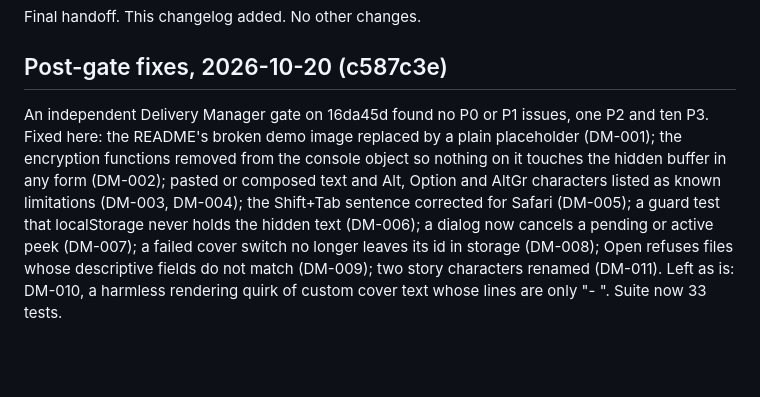
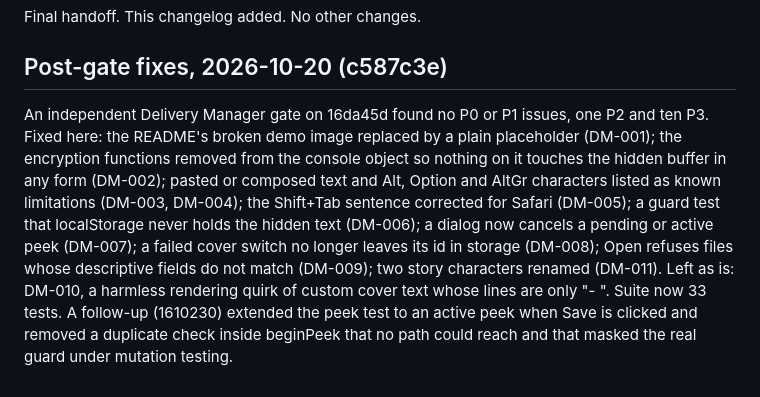
Before and after one commit to PranavOngole/cover-story, a Markdown page: CHANGELOG.md, the part around the change. Rendered like a GitHub page; blank space fills up the shorter version.

Commit message:
Note the peek guard follow-up in the changelog
One sentence added to the post-gate entry; no other change.

```diff
--- a/CHANGELOG.md
+++ b/CHANGELOG.md
@@ -28,4 +28,4 @@ Final handoff. This changelog added. No other changes.
 
 ## Post-gate fixes, 2026-10-20 (c587c3e)
 
-An independent Delivery Manager gate on 16da45d found no P0 or P1 issues, one P2 and ten P3. Fixed here: the README's broken demo image replaced by a plain placeholder (DM-001); the encryption functions removed from the console object so nothing on it touches the hidden buffer in any form (DM-002); pasted or composed text and Alt, Option and AltGr characters listed as known limitations (DM-003, DM-004); the Shift+Tab sentence corrected for Safari (DM-005); a guard test that localStorage never holds the hidden text (DM-006); a dialog now cancels a pending or active peek (DM-007); a failed cover switch no longer leaves its id in storage (DM-008); Open refuses files whose descriptive fields do not match (DM-009); two story characters renamed (DM-011). Left as is: DM-010, a harmless rendering quirk of custom cover text whose lines are only "- ". Suite now 33 tests.
+An independent Delivery Manager gate on 16da45d found no P0 or P1 issues, one P2 and ten P3. Fixed here: the README's broken demo image replaced by a plain placeholder (DM-001); the encryption functions removed from the console object so nothing on it touches the hidden buffer in any form (DM-002); pasted or composed text and Alt, Option and AltGr characters listed as known limitations (DM-003, DM-004); the Shift+Tab sentence corrected for Safari (DM-005); a guard test that localStorage never holds the hidden text (DM-006); a dialog now cancels a pending or active peek (DM-007); a failed cover switch no longer leaves its id in storage (DM-008); Open refuses files whose descriptive fields do not match (DM-009); two story characters renamed (DM-011). Left as is: DM-010, a harmless rendering quirk of custom cover text whose lines are only "- ". Suite now 33 tests. A follow-up (1610230) extended the peek test to an active peek when Save is clicked and removed a duplicate check inside beginPeek that no path could reach and that masked the real guard under mutation testing.
```
